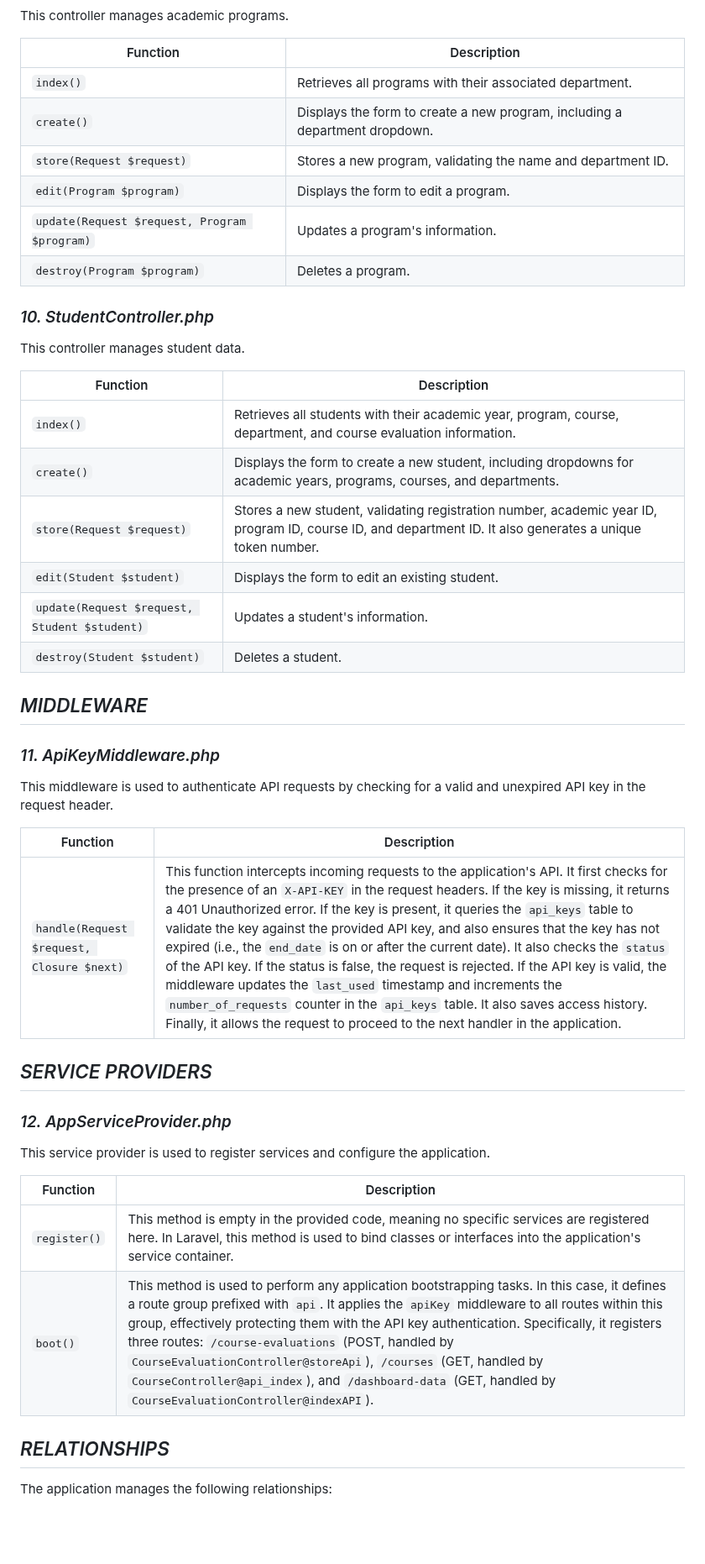
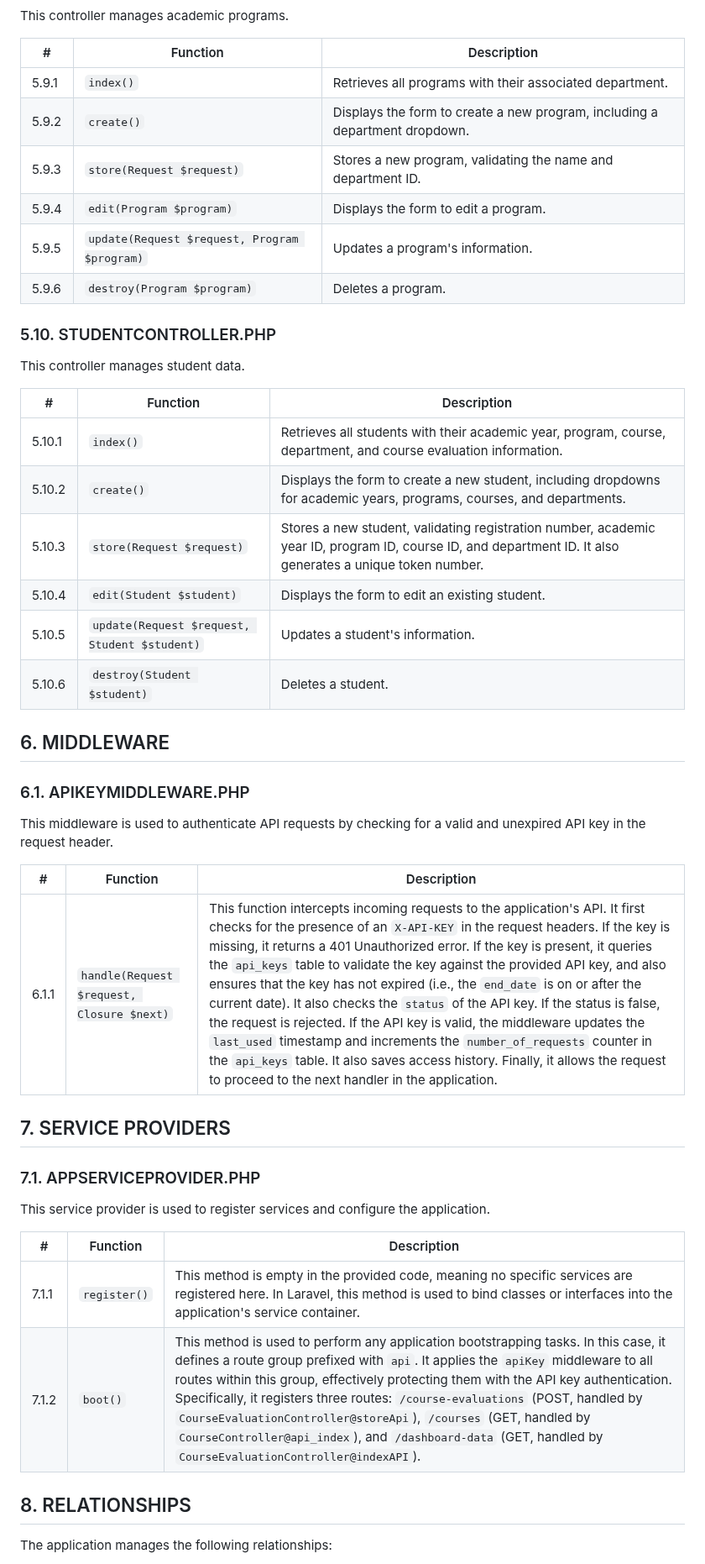
Before and after one commit to shamiraty/college-assessment-api, a Markdown page: README.md, the part around one of its changes. Shown at 84% size. GitHub-like rendering; blank space fills up the shorter version.

```diff
--- a/README.md
+++ b/README.md
@@ -140,50 +142,50 @@ This controller manages instructors.
 
 This controller manages academic programs.
 
-| Function | Description |
-| --- | --- |
-| `index()` | Retrieves all programs with their associated department. |
-| `create()` | Displays the form to create a new program, including a department dropdown. |
-| `store(Request $request)` | Stores a new program, validating the name and department ID. |
-| `edit(Program $program)` | Displays the form to edit a program. |
-| `update(Request $request, Program $program)` | Updates a program's information. |
-| `destroy(Program $program)` | Deletes a program. |
+| # | Function | Description |
+|---|---|---|
+| 5.9.1 | `index()` | Retrieves all programs with their associated department. |
+| 5.9.2 | `create()` | Displays the form to create a new program, including a department dropdown. |
+| 5.9.3 | `store(Request $request)` | Stores a new program, validating the name and department ID. |
+| 5.9.4 | `edit(Program $program)` | Displays the form to edit a program. |
+| 5.9.5 | `update(Request $request, Program $program)` | Updates a program's information. |
+| 5.9.6 | `destroy(Program $program)` | Deletes a program. |
 
-###     *10. StudentController.php*
+### 5.10. STUDENTCONTROLLER.PHP
 
 This controller manages student data.
 
-| Function | Description |
-| --- | --- |
-| `index()` | Retrieves all students with their academic year, program, course, department, and course evaluation information. |
-| `create()` | Displays the form to create a new student, including dropdowns for academic years, programs, courses, and departments. |
-| `store(Request $request)` | Stores a new student, validating registration number, academic year ID, program ID, course ID, and department ID. It also generates a unique token number. |
-| `edit(Student $student)` | Displays the form to edit an existing student. |
-| `update(Request $request, Student $student)` | Updates a student's information. |
-| `destroy(Student $student)` | Deletes a student. |
+| # | Function | Description |
+|---|---|---|
+| 5.10.1 | `index()` | Retrieves all students with their academic year, program, course, department, and course evaluation information. |
+| 5.10.2 | `create()` | Displays the form to create a new student, including dropdowns for academic years, programs, courses, and departments. |
+| 5.10.3 | `store(Request $request)` | Stores a new student, validating registration number, academic year ID, program ID, course ID, and department ID. It also generates a unique token number. |
+| 5.10.4 | `edit(Student $student)` | Displays the form to edit an existing student. |
+| 5.10.5 | `update(Request $request, Student $student)` | Updates a student's information. |
+| 5.10.6 | `destroy(Student $student)` | Deletes a student. |
 
-##     *MIDDLEWARE*
+## 6. MIDDLEWARE
 
-###     *11. ApiKeyMiddleware.php*
+### 6.1. APIKEYMIDDLEWARE.PHP
 
 This middleware is used to authenticate API requests by checking for a valid and unexpired API key in the request header.
 
-| Function | Description |
-| --- | --- |
-| `handle(Request $request, Closure $next)` |  This function intercepts incoming requests to the application's API.  It first checks for the presence of an `X-API-KEY` in the request headers. If the key is missing, it returns a 401 Unauthorized error.  If the key is present, it queries the `api_keys` table to validate the key against the provided API key, and also ensures that the key has not expired (i.e., the `end_date` is on or after the current date).  It also checks the `status` of the API key. If the status is false, the request is rejected.  If the API key is valid, the middleware updates the `last_used` timestamp and increments the `number_of_requests` counter in the `api_keys` table. It also saves access history. Finally, it allows the request to proceed to the next handler in the application. |
+| # | Function | Description |
+|---|---|---|
+| 6.1.1 | `handle(Request $request, Closure $next)` | This function intercepts incoming requests to the application's API. It first checks for the presence of an `X-API-KEY` in the request headers. If the key is missing, it returns a 401 Unauthorized error. If the key is present, it queries the `api_keys` table to validate the key against the provided API key, and also ensures that the key has not expired (i.e., the `end_date` is on or after the current date). It also checks the `status` of the API key. If the status is false, the request is rejected. If the API key is valid, the middleware updates the `last_used` timestamp and increments the `number_of_requests` counter in the `api_keys` table. It also saves access history. Finally, it allows the request to proceed to the next handler in the application. |
 
-##     *SERVICE PROVIDERS*
+## 7. SERVICE PROVIDERS
 
-###     *12. AppServiceProvider.php*
+### 7.1. APPSERVICEPROVIDER.PHP
 
 This service provider is used to register services and configure the application.
 
-| Function | Description |
-| --- | --- |
-| `register()` |  This method is empty in the provided code, meaning no specific services are registered here.  In Laravel, this method is used to bind classes or interfaces into the application's service container. |
-| `boot()` |  This method is used to perform any application bootstrapping tasks. In this case, it defines a route group prefixed with `api`.  It applies the `apiKey` middleware to all routes within this group, effectively protecting them with the API key authentication.  Specifically, it registers three routes:  `/course-evaluations` (POST, handled by `CourseEvaluationController@storeApi`), `/courses` (GET, handled by `CourseController@api_index`), and `/dashboard-data` (GET, handled by `CourseEvaluationController@indexAPI`). |
+| # | Function | Description |
+|---|---|---|
+| 7.1.1 | `register()` | This method is empty in the provided code, meaning no specific services are registered here. In Laravel, this method is used to bind classes or interfaces into the application's service container. |
+| 7.1.2 | `boot()` | This method is used to perform any application bootstrapping tasks. In this case, it defines a route group prefixed with `api`. It applies the `apiKey` middleware to all routes within this group, effectively protecting them with the API key authentication. Specifically, it registers three routes: `/course-evaluations` (POST, handled by `CourseEvaluationController@storeApi`), `/courses` (GET, handled by `CourseController@api_index`), and `/dashboard-data` (GET, handled by `CourseEvaluationController@indexAPI`). |
 
-##     *RELATIONSHIPS*
+## 8. RELATIONSHIPS
 
 The application manages the following relationships:
 
```
Also changed, not shown: other parts of README.md (+87 -85 lines).
